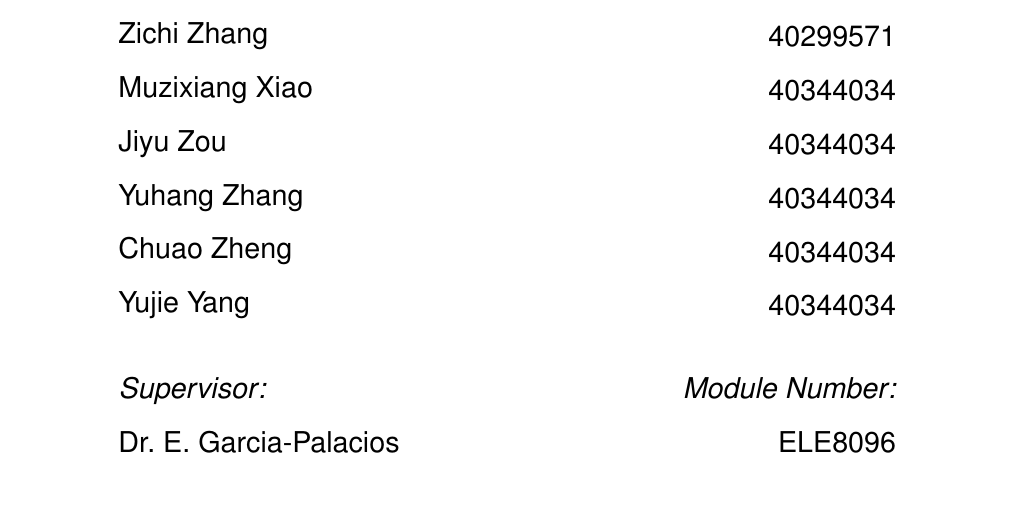
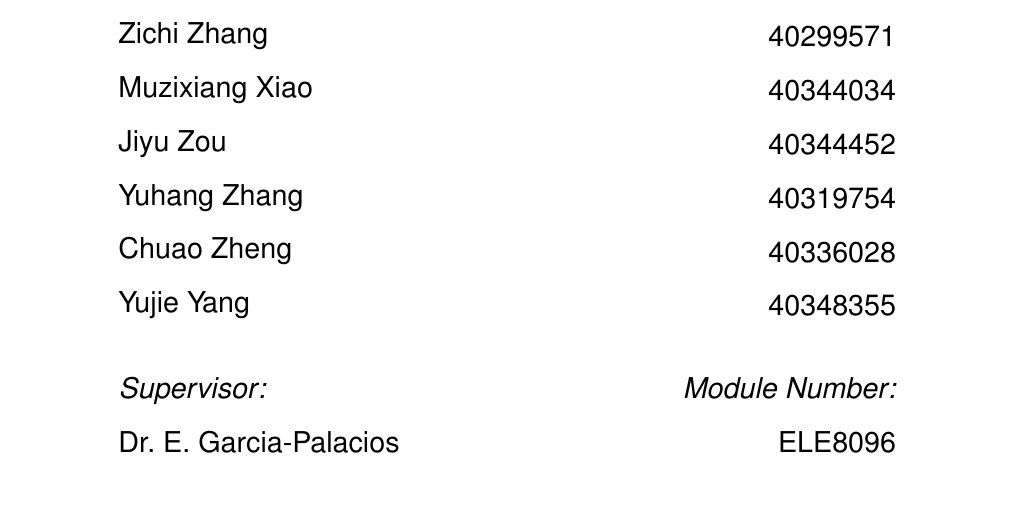
Before and after one commit to Gczmy/ELE8096, a LaTeX document (Coursework2/LaTeX/ELE8096_Coursework2.tex, which reads Coursework2/LaTeX/title.tex): part of page 1 of 13, cut so that both start at the same text. Compiled offline with pdfLaTeX.

Commit message:
modify student numbers

```diff
--- a/Coursework2/LaTeX/title.tex
+++ b/Coursework2/LaTeX/title.tex
@@ -38,10 +38,10 @@
             \emph{Student Number:} \\
             40299571\\
             40344034\\
-            40344034\\
-            40344034\\
-            40344034\\
-            40344034
+            40344452\\
+            40319754\\
+            40336028\\
+            40348355
         \end{flushright}
     \end{minipage}\vspace{1cm}
     \begin{minipage}{0.4\textwidth}
```
Also changed, not shown: Coursework2/LaTeX/ELE8096_Coursework2.pdf.
